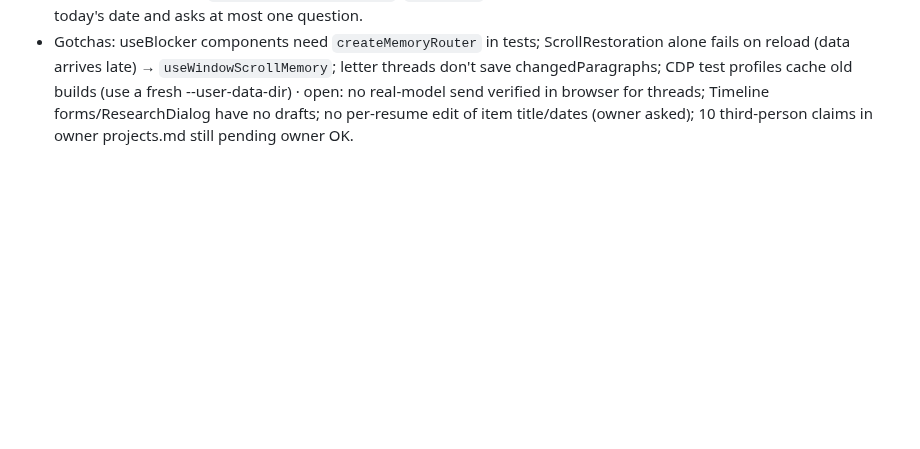
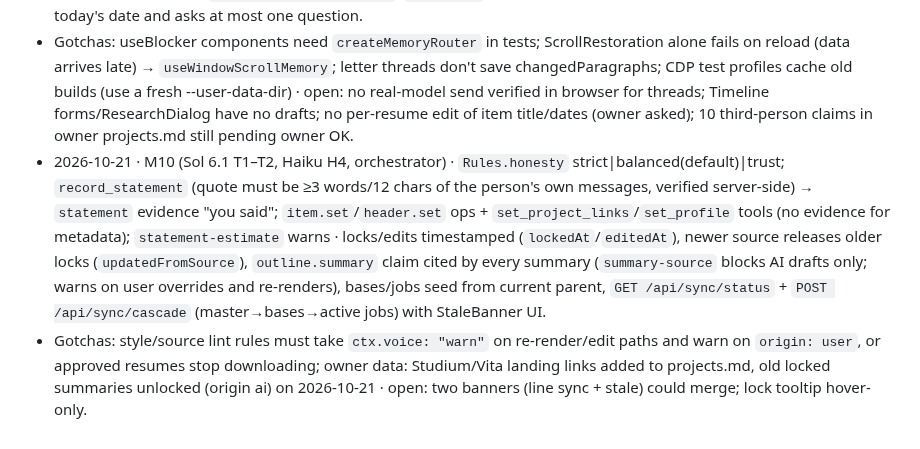
Before and after one commit to krishna-vinci/vita, a Markdown page: AGENT_MEMORY.md, the part around the change. GitHub-like rendering; blank space fills up the shorter version.

Commit message:
Agent memory: M10

```diff
--- a/AGENT_MEMORY.md
+++ b/AGENT_MEMORY.md
@@ -96,3 +96,5 @@ The orchestrator keeps the rest of this file current. When something under "Open
 - Gotchas: text check ignores hyphens (line break at a real hyphen); `ownership.<slug>` answers `sole|lead|team|contributor[: text]`; a needs-answers job keeps its base via meta.yaml `baseId`; T1/T2 both added template location lines (keep one); `diff` dep lives in core; CodeMirror needs `@lezer/highlight` for the CSS-variable theme · open: owner's projects.md still has 10 third-person claims (rewrite pending owner OK); no in-app unsaved-changes guard for the studio route or the LaTeX sheet; `packs/neutrality.test.ts` still failing (task chip).
 - 2026-10-21 · M9 (Sol 6.1 T1, Sonnet S4–S5, Haiku H3, orchestrator) · saved chat threads for resume/job/letter/source/onboarding under `.vita/chats/<kind>/<key>/` (model context = last 10 saved turns; caps 200 msgs, 50 threads/key; delete removes chats), `?thread=` in the UI with History/New chat · pages keep state: URL params for views (`?chat=1` phone chat sheet, `?latex`, `?tab`, `?archived`, `?steps`…), `vita:draft:*` sessionStorage drafts with restore note, `LeaveGuard` (useBlocker), window/editor/chat scroll memory · Me › Profile tab + `GET/PUT /api/profile`; profile `default_relationship` stops per-repo ownership questions · settings auto-save (600 ms debounce) · app shell `Cache-Control: no-cache`, `/assets/*` immutable (stale builds were cached) · outline chat gets today's date and asks at most one question.
 - Gotchas: useBlocker components need `createMemoryRouter` in tests; ScrollRestoration alone fails on reload (data arrives late) → `useWindowScrollMemory`; letter threads don't save changedParagraphs; CDP test profiles cache old builds (use a fresh --user-data-dir) · open: no real-model send verified in browser for threads; Timeline forms/ResearchDialog have no drafts; no per-resume edit of item title/dates (owner asked); 10 third-person claims in owner projects.md still pending owner OK.
+- 2026-10-21 · M10 (Sol 6.1 T1–T2, Haiku H4, orchestrator) · `Rules.honesty` strict|balanced(default)|trust; `record_statement` (quote must be ≥3 words/12 chars of the person's own messages, verified server-side) → `statement` evidence "you said"; `item.set`/`header.set` ops + `set_project_links`/`set_profile` tools (no evidence for metadata); `statement-estimate` warns · locks/edits timestamped (`lockedAt`/`editedAt`), newer source releases older locks (`updatedFromSource`), `outline.summary` claim cited by every summary (`summary-source` blocks AI drafts only; warns on user overrides and re-renders), bases/jobs seed from current parent, `GET /api/sync/status` + `POST /api/sync/cascade` (master→bases→active jobs) with StaleBanner UI.
+- Gotchas: style/source lint rules must take `ctx.voice: "warn"` on re-render/edit paths and warn on `origin: user`, or approved resumes stop downloading; owner data: Studium/Vita landing links added to projects.md, old locked summaries unlocked (origin ai) on 2026-10-21 · open: two banners (line sync + stale) could merge; lock tooltip hover-only.
```
